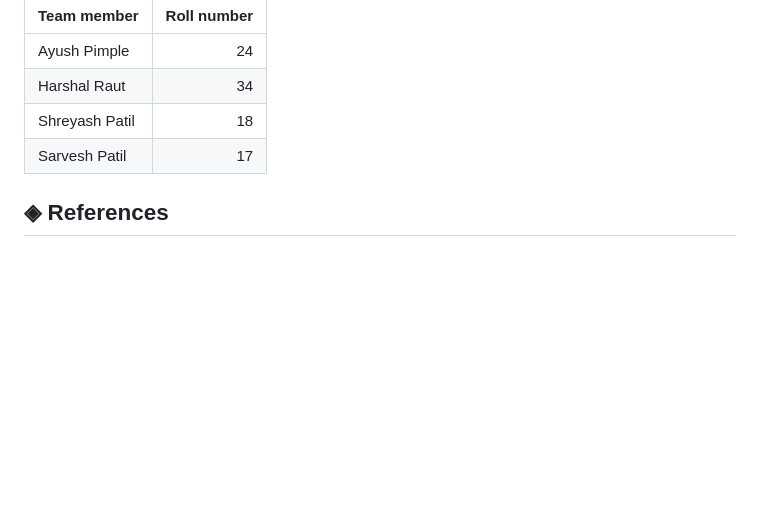
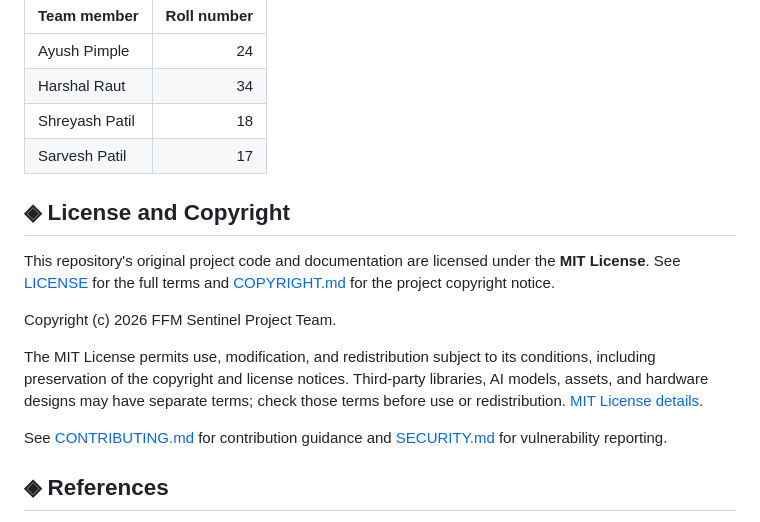
Before and after one commit to ayushpimple30/BE---Comps---B---FFM, a Markdown page: README.md, the part around the change. Drawn GitHub-style; blank space fills up the shorter version.

Commit message:
docs: document MIT license and project copyright

```diff
--- a/README.md
+++ b/README.md
@@ -355,6 +355,16 @@ Performance depends on available memory, compute capability, model size, depende
 | Shreyash Patil | 18 |
 | Sarvesh Patil | 17 |
 
+## ◈ License and Copyright
+
+This repository's original project code and documentation are licensed under the **MIT License**. See [LICENSE](LICENSE) for the full terms and [COPYRIGHT.md](COPYRIGHT.md) for the project copyright notice.
+
+Copyright (c) 2026 FFM Sentinel Project Team.
+
+The MIT License permits use, modification, and redistribution subject to its conditions, including preservation of the copyright and license notices. Third-party libraries, AI models, assets, and hardware designs may have separate terms; check those terms before use or redistribution. [MIT License details](https://opensource.org/license/MIT).
+
+See [CONTRIBUTING.md](CONTRIBUTING.md) for contribution guidance and [SECURITY.md](SECURITY.md) for vulnerability reporting.
+
 ## ◈ References
 
 - [Python Documentation](https://docs.python.org/3/)
```
